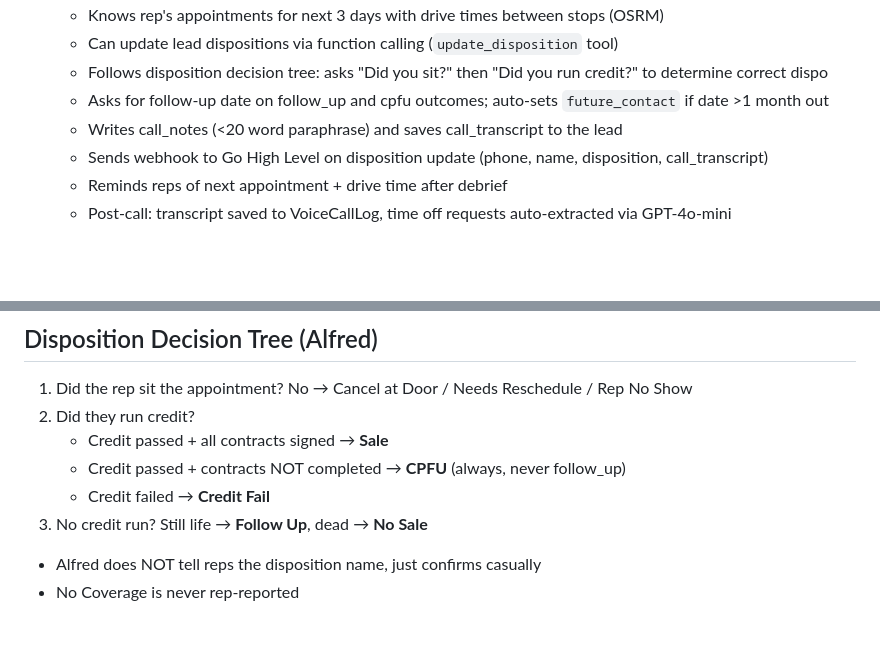
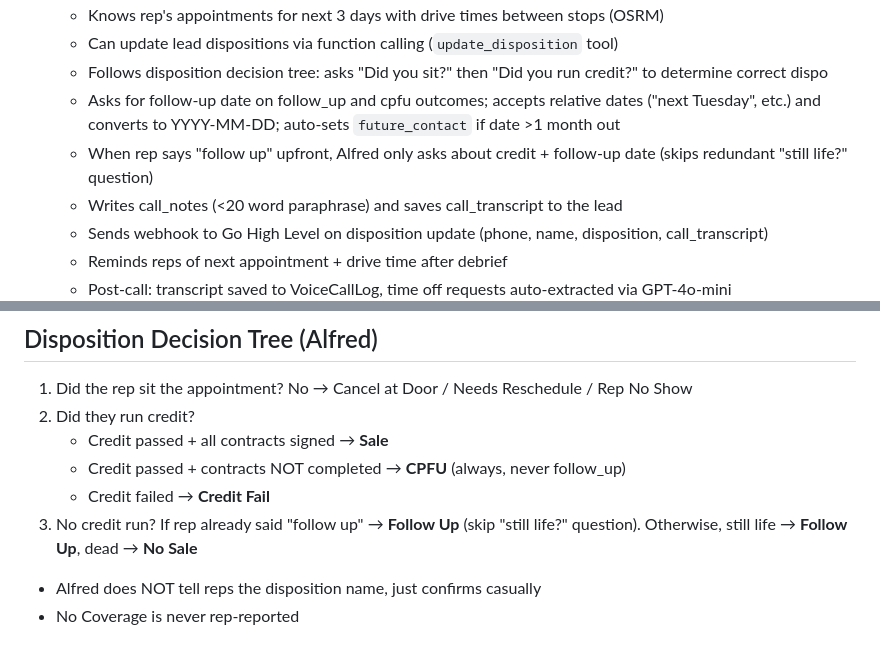
Before and after one commit to adam12798/Mapping-and-Dispo, a Markdown page: CLAUDE.md, 2 parts joined by grey strips. Rendered like a GitHub page; blank space fills up the shorter version.

Commit message:
Update CLAUDE.md with Alfred follow-up date and disposition flow changes
Co-Authored-By: Claude Opus 4.6 <noreply@anthropic.com>

```diff
--- a/CLAUDE.md
+++ b/CLAUDE.md
@@ -78,7 +78,8 @@ This file provides guidance to Claude Code (claude.ai/code) when working with co
   - Knows rep's appointments for next 3 days with drive times between stops (OSRM)
   - Can update lead dispositions via function calling (`update_disposition` tool)
   - Follows disposition decision tree: asks "Did you sit?" then "Did you run credit?" to determine correct dispo
-  - Asks for follow-up date on follow_up and cpfu outcomes; auto-sets `future_contact` if date >1 month out
+  - Asks for follow-up date on follow_up and cpfu outcomes; accepts relative dates ("next Tuesday", etc.) and converts to YYYY-MM-DD; auto-sets `future_contact` if date >1 month out
+  - When rep says "follow up" upfront, Alfred only asks about credit + follow-up date (skips redundant "still life?" question)
   - Writes call_notes (<20 word paraphrase) and saves call_transcript to the lead
   - Sends webhook to Go High Level on disposition update (phone, name, disposition, call_transcript)
   - Reminds reps of next appointment + drive time after debrief
@@ -96,7 +97,7 @@ This file provides guidance to Claude Code (claude.ai/code) when working with co
    - Credit passed + all contracts signed → **Sale**
    - Credit passed + contracts NOT completed → **CPFU** (always, never follow_up)
    - Credit failed → **Credit Fail**
-3. No credit run? Still life → **Follow Up**, dead → **No Sale**
+3. No credit run? If rep already said "follow up" → **Follow Up** (skip "still life?" question). Otherwise, still life → **Follow Up**, dead → **No Sale**
 - Alfred does NOT tell reps the disposition name, just confirms casually
 - No Coverage is never rep-reported
 
```
